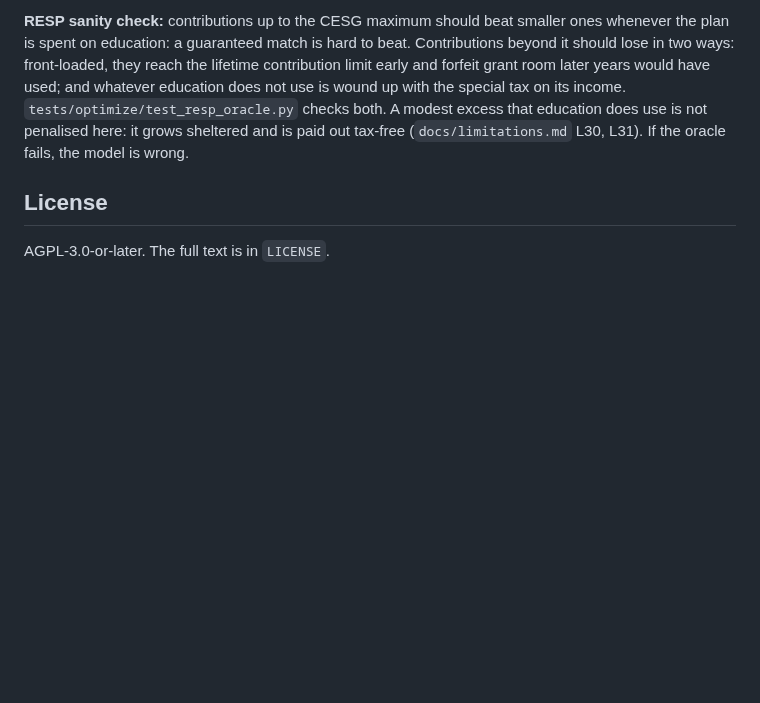
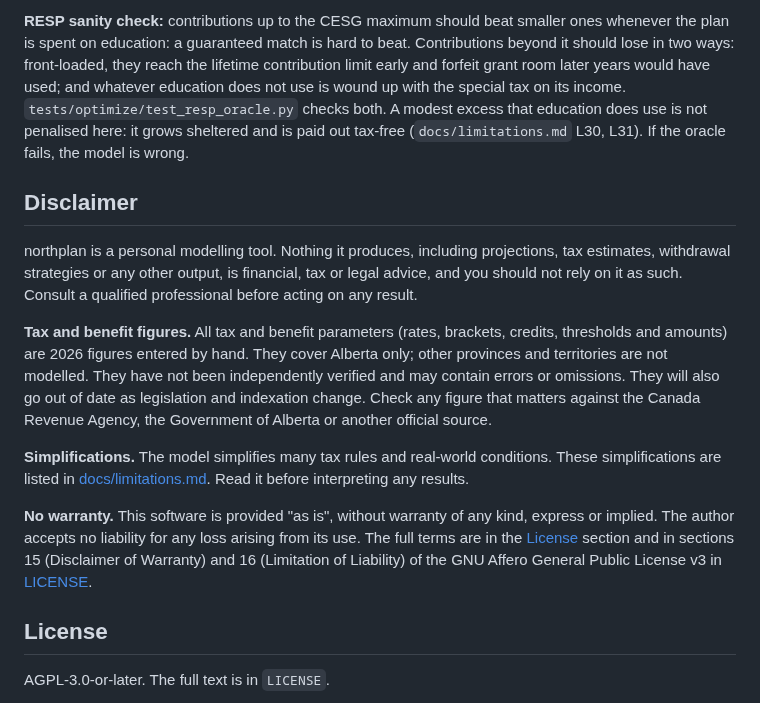
Before and after one commit to janowoc/northplan, a Markdown page: README.md, the part around the change. Drawn GitHub-style; blank space fills up the shorter version.

Commit message:
docs(readme): add a disclaimer
Not financial, tax or legal advice; the 2026 parameters are entered by hand
and model Alberta residents only; the simplifications are listed in
docs/limitations.md; no warranty, with pointers to the licence. The wording
is the owner's.

Refs #79

Co-Authored-By: Claude Opus 5.5 <noreply@anthropic.com>
Claude-Session: https://claude.ai/code/session_019LSq4Kf9PPZJwZtGwz31Nu

```diff
--- a/README.md
+++ b/README.md
@@ -233,6 +233,32 @@ both. A modest excess that education does use is not penalised here: it grows
 sheltered and is paid out tax-free (`docs/limitations.md` L30, L31). If the
 oracle fails, the model is wrong.
 
+## Disclaimer
+
+northplan is a personal modelling tool. Nothing it produces, including
+projections, tax estimates, withdrawal strategies or any other output, is
+financial, tax or legal advice, and you should not rely on it as such. Consult
+a qualified professional before acting on any result.
+
+**Tax and benefit figures.** All tax and benefit parameters (rates, brackets,
+credits, thresholds and amounts) are 2026 figures entered by hand. They cover
+Alberta only; other provinces and territories are not modelled. They have not
+been independently verified and may contain errors or omissions. They will also
+go out of date as legislation and indexation change. Check any figure that
+matters against the Canada Revenue Agency, the Government of Alberta or another
+official source.
+
+**Simplifications.** The model simplifies many tax rules and real-world
+conditions. These simplifications are listed in
+[docs/limitations.md](docs/limitations.md). Read it before interpreting any
+results.
+
+**No warranty.** This software is provided "as is", without warranty of any
+kind, express or implied. The author accepts no liability for any loss arising
+from its use. The full terms are in the [License](#license) section and in
+sections 15 (Disclaimer of Warranty) and 16 (Limitation of Liability) of the
+GNU Affero General Public License v3 in [LICENSE](LICENSE).
+
 ## License
 
 AGPL-3.0-or-later. The full text is in `LICENSE`.
```
